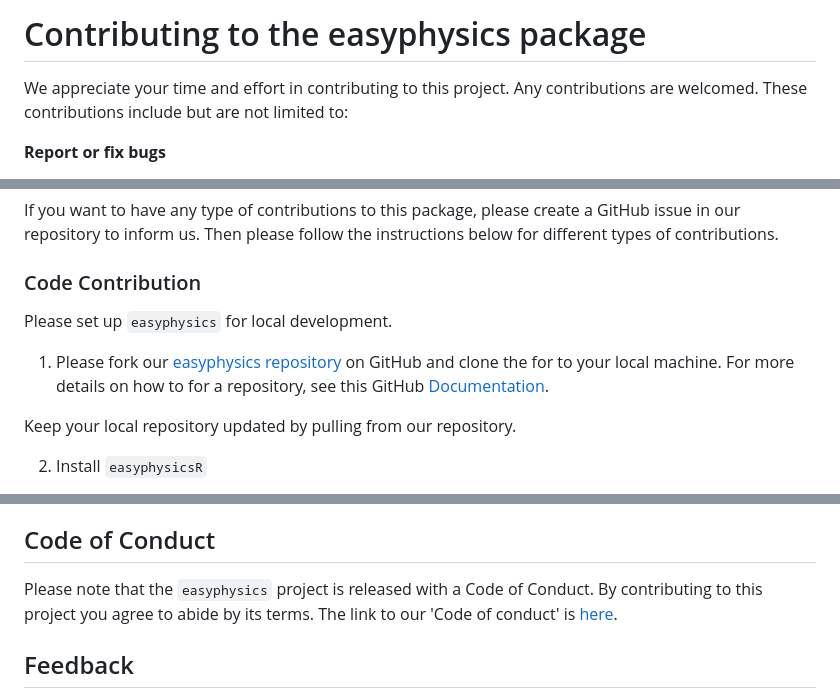
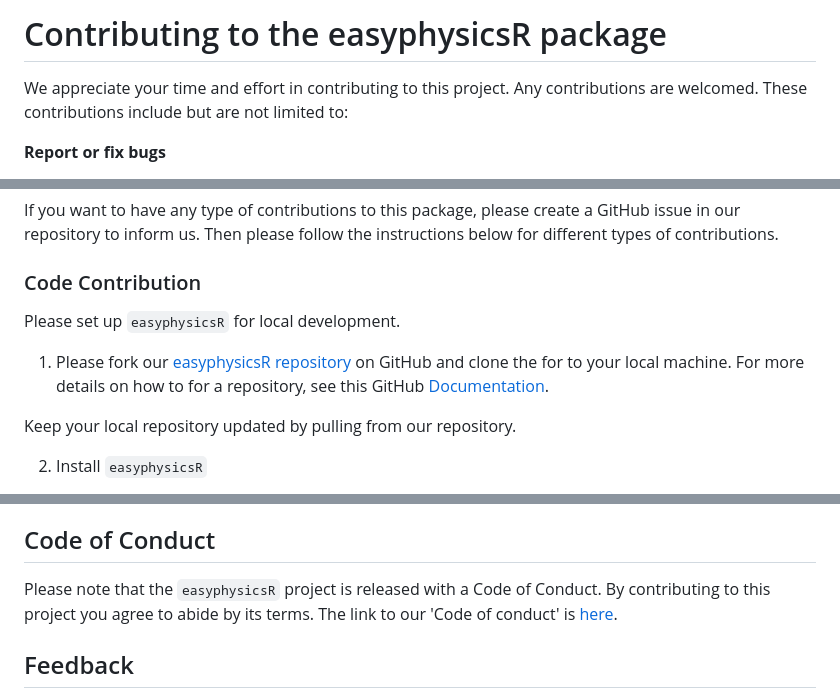
Before and after one commit to UBC-MDS/easyphysicsR, a Markdown page: CONTRIBUTING.md, 3 parts joined by grey strips. Drawn GitHub-style.

Commit message:
update easyphysics to easyphysicsR in CONTRIBUTING.md

```diff
--- a/CONTRIBUTING.md
+++ b/CONTRIBUTING.md
@@ -1,4 +1,4 @@
-# Contributing to the easyphysics package
+# Contributing to the easyphysicsR package
 
 We appreciate your time and effort in contributing to this project. Any contributions are welcomed. These contributions include but are not limited to:
 
@@ -20,9 +20,9 @@ If you want to have any type of contributions to this package, please create a G
 
 ### Code Contribution
 
-Please set up `easyphysics` for local development.
+Please set up `easyphysicsR` for local development.
 
-1. Please fork our [easyphysics repository](https://github.com/UBC-MDS/easyphysics) on GitHub and clone the for to your local machine. For more details on how to for a repository, see this GitHub [Documentation](https://help.github.com/en/articles/fork-a-repo).
+1. Please fork our [easyphysicsR repository](https://github.com/UBC-MDS/easyphysicsR) on GitHub and clone the for to your local machine. For more details on how to for a repository, see this GitHub [Documentation](https://help.github.com/en/articles/fork-a-repo).
 
 Keep your local repository updated by pulling from our repository.
 
@@ -97,7 +97,7 @@ If you are proposing a feature:
 
 ## Code of Conduct
 
-Please note that the `easyphysics` project is released with a Code of Conduct. By contributing to this project you agree to abide by its terms. The link to our 'Code of conduct' is [here](CONDUCT.md).
+Please note that the `easyphysicsR` project is released with a Code of Conduct. By contributing to this project you agree to abide by its terms. The link to our 'Code of conduct' is [here](CONDUCT.md).
 
 ## Feedback
 
```
